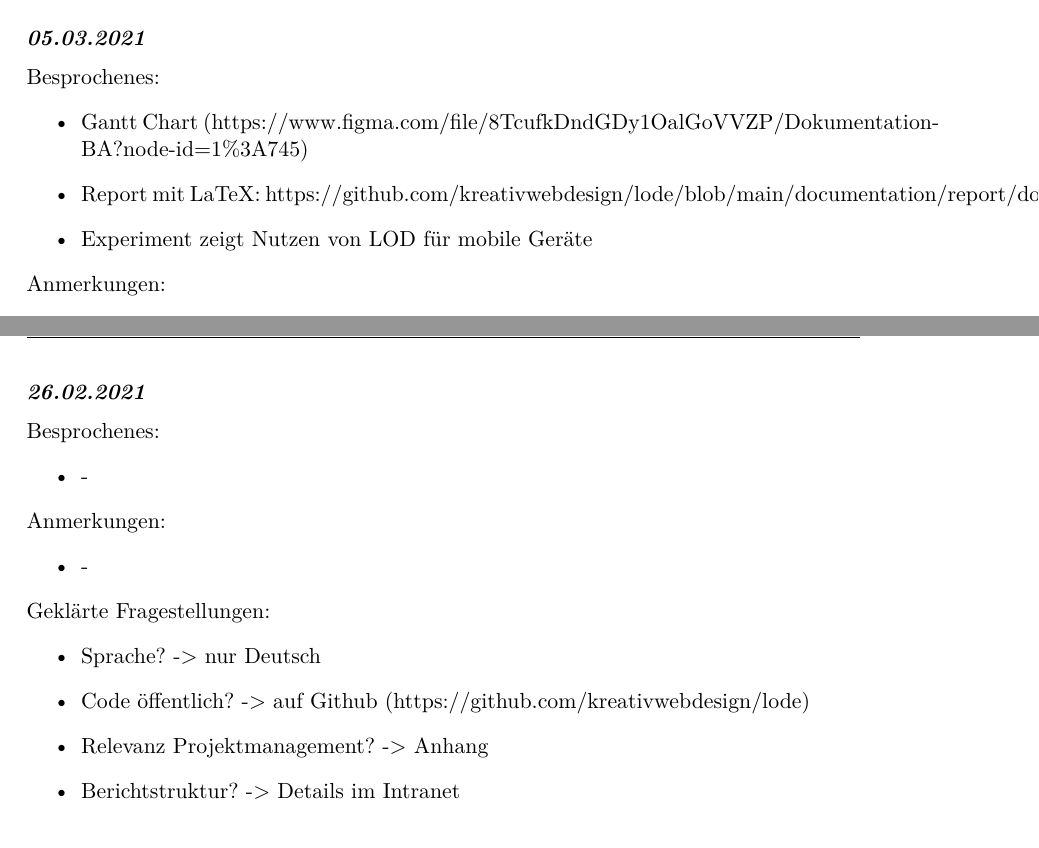
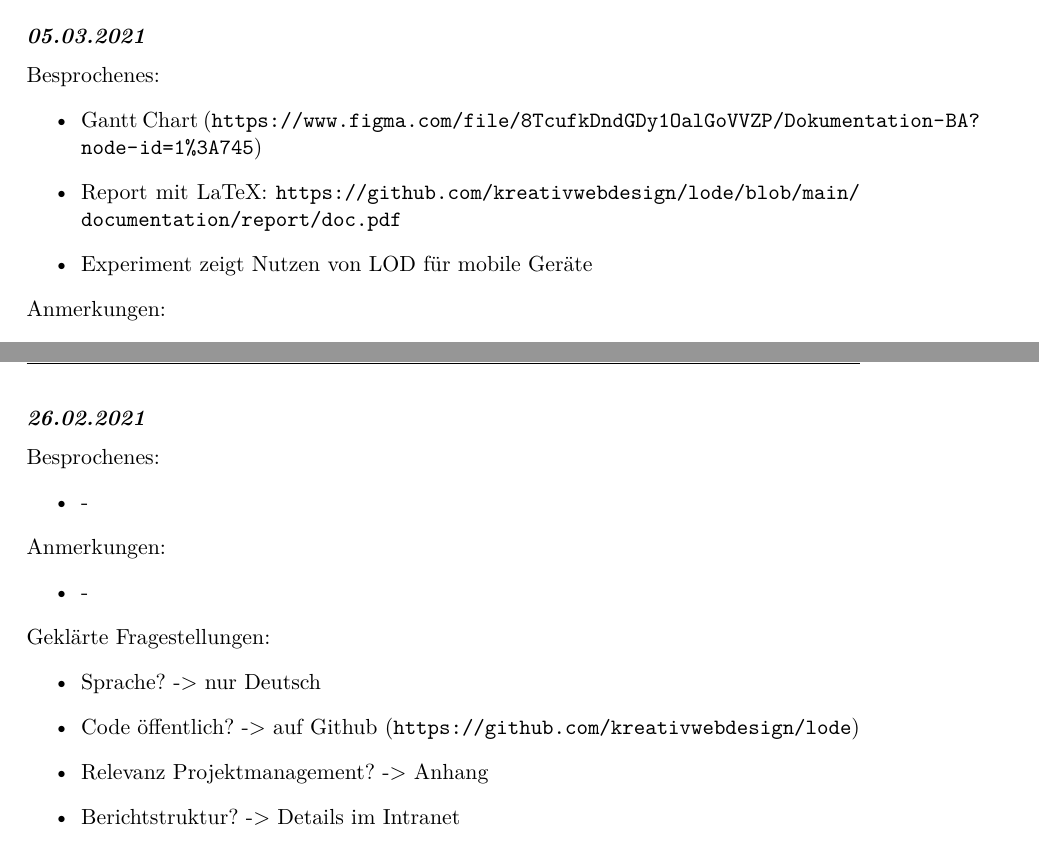
Before and after one commit to kreativwebdesign/lode, a LaTeX document (documentation/report/doc.tex, which reads documentation/report/parts/anhang.tex): two parts of pages 84 and 85 of 85, joined at a grey line, cut so that both start at the same text. Compiled offline with pdfLaTeX; a missing bibliography style is replaced by a similar one.

Commit message:
Add url package to handle url linebreaks

```diff
--- a/documentation/report/doc.tex
+++ b/documentation/report/doc.tex
@@ -2,6 +2,7 @@
 
 \usepackage{glossaries}
 \usepackage{scrhack}
+\usepackage{url}
 
 \makeglossaries
 
--- a/documentation/report/parts/anhang.tex
+++ b/documentation/report/parts/anhang.tex
@@ -416,8 +416,8 @@ Nächste Schritte:
 \paragraph{05.03.2021}
 Besprochenes:
 \begin{itemize}
-  \item Gantt Chart (https://www.figma.com/file/8TcufkDndGDy1OalGoVVZP/Dokumentation-BA?node-id=1\%3A745)
-  \item Report mit LaTeX: https://github.com/kreativwebdesign/lode/blob/main/documentation/report/doc.pdf
+  \item Gantt Chart (\url{https://www.figma.com/file/8TcufkDndGDy1OalGoVVZP/Dokumentation-BA?node-id=1\%3A745})
+  \item Report mit LaTeX: \url{https://github.com/kreativwebdesign/lode/blob/main/documentation/report/doc.pdf}
   \item Experiment zeigt Nutzen von LOD für mobile Geräte
 \end{itemize}
 Anmerkungen:
@@ -455,7 +455,7 @@ Anmerkungen:
 Geklärte Fragestellungen:
 \begin{itemize}
   \item Sprache? -> nur Deutsch
-  \item Code öffentlich? -> auf Github (https://github.com/kreativwebdesign/lode)
+  \item Code öffentlich? -> auf Github (\url{https://github.com/kreativwebdesign/lode})
   \item Relevanz Projektmanagement? -> Anhang
   \item Berichtstruktur? -> Details im Intranet
 \end{itemize}
```
